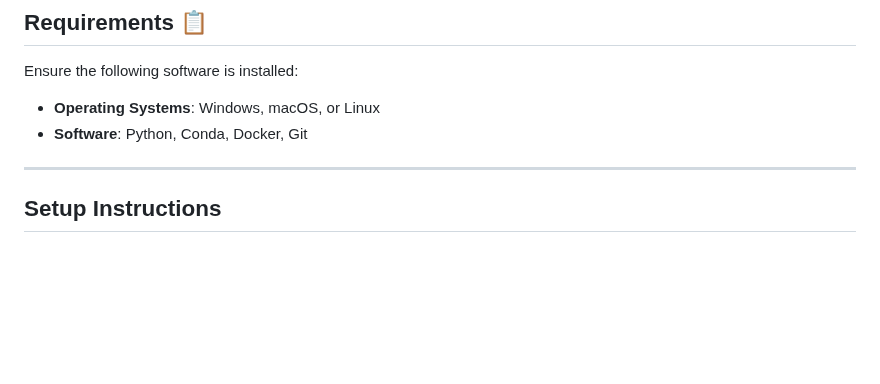
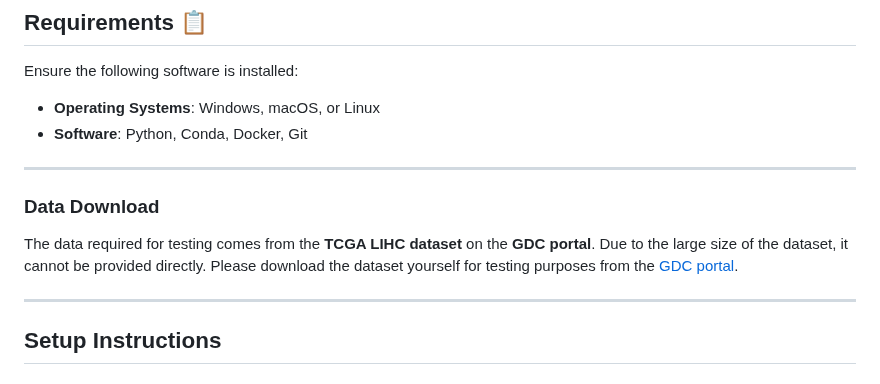
Before and after one commit to holiday01/LIMPACAT, a Markdown page: README.md, the part around the change. Rendered like a GitHub page; blank space fills up the shorter version.

```diff
--- a/README.md
+++ b/README.md
@@ -25,6 +25,12 @@ LIMPACAT (Liver Immune Prediction Attention Transformer) combines **whole-slide
 Ensure the following software is installed:
 - **Operating Systems**: Windows, macOS, or Linux
 - **Software**: Python, Conda, Docker, Git
+
+---
+
+### Data Download
+
+The data required for testing comes from the **TCGA LIHC dataset** on the **GDC portal**. Due to the large size of the dataset, it cannot be provided directly. Please download the dataset yourself for testing purposes from the [GDC portal](https://portal.gdc.cancer.gov/).
 
 ---
 
```
